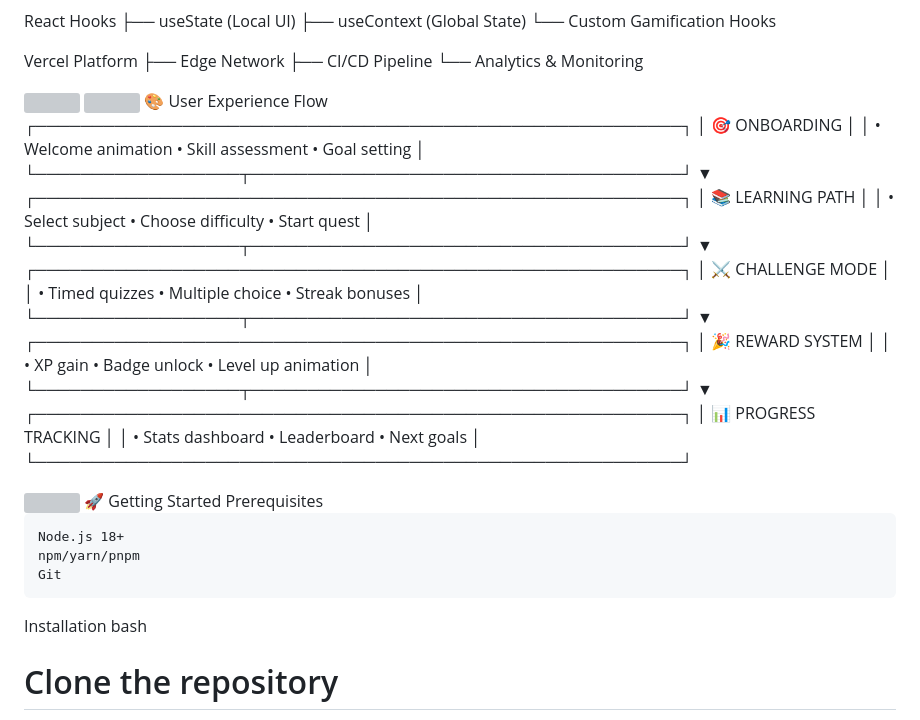
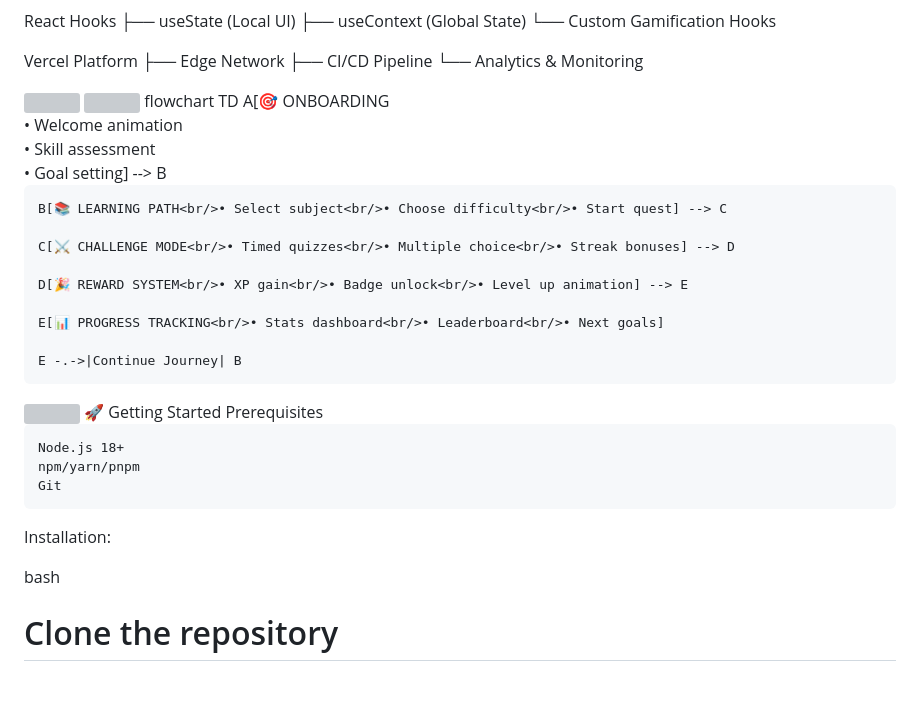
Before and after one commit to thesajidalam/Gamified-Learning, a Markdown page: readme.md, the part around the change. Rendered like a GitHub page; blank space fills up the shorter version; grey boxes are pictures that could not be loaded.

```diff
--- a/readme.md
+++ b/readme.md
@@ -113,34 +113,18 @@ Vercel Platform
 
 <!-- Animated Divider -->
 <img src="https://user-images.githubusercontent.com/73097560/115834477-dbab4500-a447-11eb-908a-139a6edaec5c.gif" width="100%">
-🎨 User Experience Flow
+flowchart TD
+    A[🎯 ONBOARDING<br/>• Welcome animation<br/>• Skill assessment<br/>• Goal setting] --> B
 
+    B[📚 LEARNING PATH<br/>• Select subject<br/>• Choose difficulty<br/>• Start quest] --> C
 
-┌─────────────────────────────────────────────────────────┐
-│  🎯 ONBOARDING                                          │
-│  • Welcome animation • Skill assessment • Goal setting  │
-└──────────────────┬──────────────────────────────────────┘
-                   ▼
-┌─────────────────────────────────────────────────────────┐
-│  📚 LEARNING PATH                                       │
-│  • Select subject • Choose difficulty • Start quest     │
-└──────────────────┬──────────────────────────────────────┘
-                   ▼
-┌─────────────────────────────────────────────────────────┐
-│  ⚔️ CHALLENGE MODE                                      │
-│  • Timed quizzes • Multiple choice • Streak bonuses     │
-└──────────────────┬──────────────────────────────────────┘
-                   ▼
-┌─────────────────────────────────────────────────────────┐
-│  🎉 REWARD SYSTEM                                       │
-│  • XP gain • Badge unlock • Level up animation          │
-└──────────────────┬──────────────────────────────────────┘
-                   ▼
-┌─────────────────────────────────────────────────────────┐
-│  📊 PROGRESS TRACKING                                   │
-│  • Stats dashboard • Leaderboard • Next goals           │
-└─────────────────────────────────────────────────────────┘
+    C[⚔️ CHALLENGE MODE<br/>• Timed quizzes<br/>• Multiple choice<br/>• Streak bonuses] --> D
 
+    D[🎉 REWARD SYSTEM<br/>• XP gain<br/>• Badge unlock<br/>• Level up animation] --> E
+
+    E[📊 PROGRESS TRACKING<br/>• Stats dashboard<br/>• Leaderboard<br/>• Next goals]
+
+    E -.->|Continue Journey| B
 <!-- Animated Divider -->
 <img src="https://user-images.githubusercontent.com/73097560/115834477-dbab4500-a447-11eb-908a-139a6edaec5c.gif" width="100%">
 🚀 Getting Started
@@ -150,9 +134,9 @@ Prerequisites
     npm/yarn/pnpm
     Git
 
-Installation
+Installation:
+
 bash
-
 
 # Clone the repository
 git clone https://github.com/thesajidalam/Gamified-Learning.git
```
